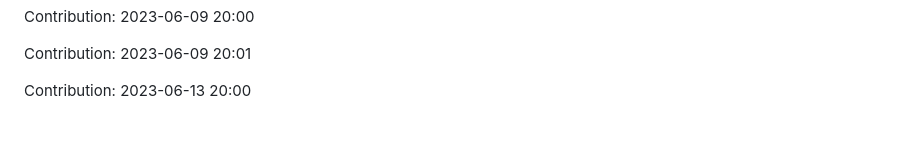
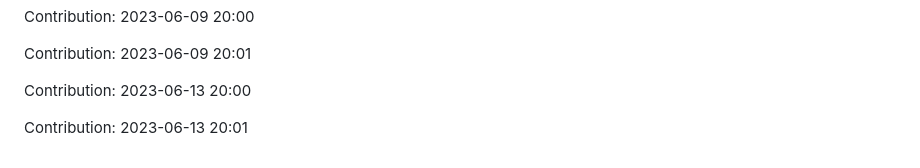
Before and after one commit to zlin1228/fair-market-value-analysis, a Markdown page: README.md, the part around the change. Drawn GitHub-style; blank space fills up the shorter version.

Commit message:
"Contribution: 2023-06-13 20:01"

```diff
--- a/README.md
+++ b/README.md
@@ -724,3 +724,5 @@ Contribution: 2023-06-09 20:00
 Contribution: 2023-06-09 20:01
 
 Contribution: 2023-06-13 20:00
+
+Contribution: 2023-06-13 20:01
```
